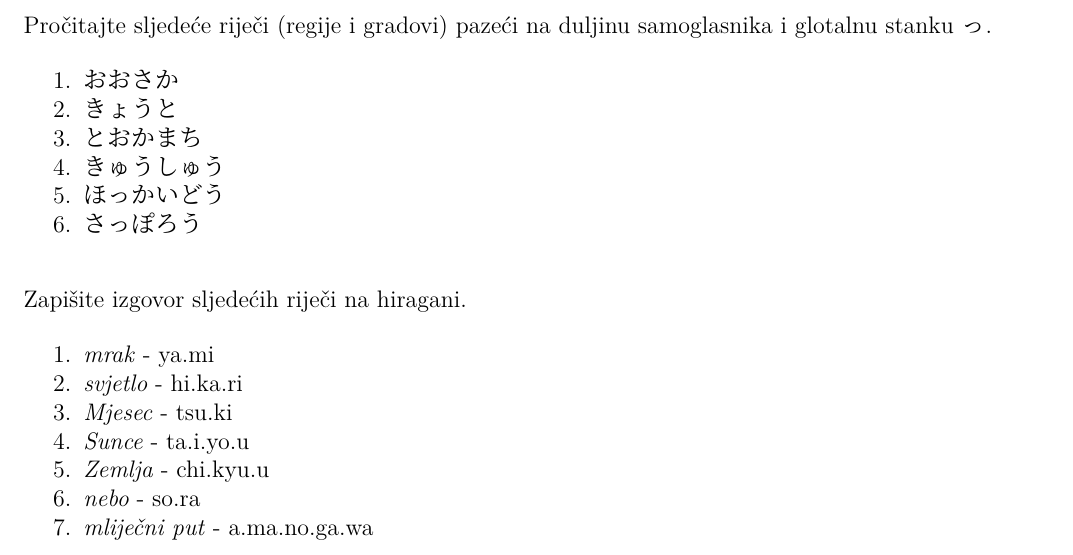
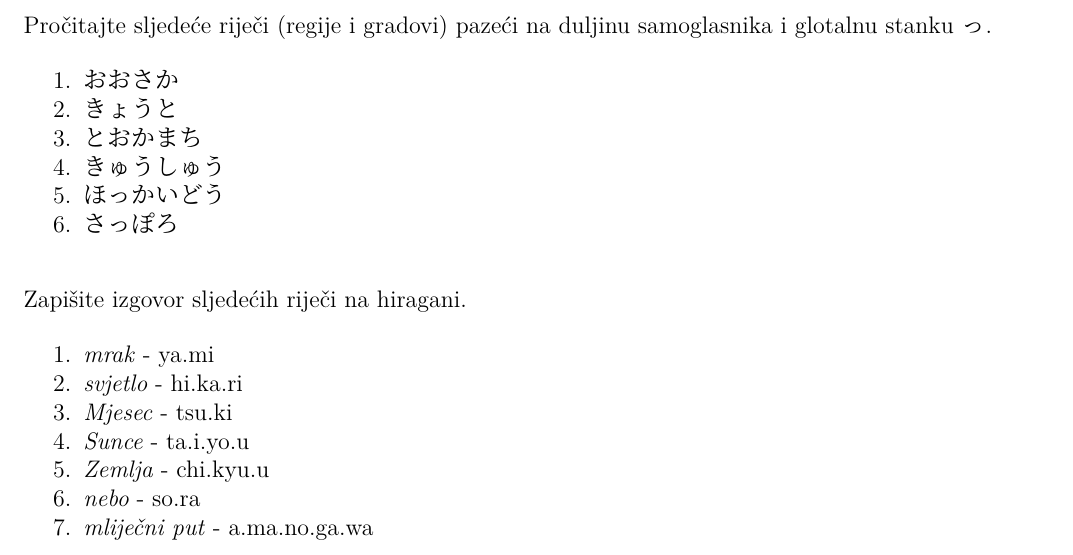
Before and after one commit to Makoto-hr-jp/makoto-japanski, a LaTeX document (radionice/pocetni/lekcije/002_hiragana/002_DZ.tex): part of the page, cut so that both start at the same text. Compiled offline with XeLaTeX; a missing font is replaced by an installed copy or a similar font.

Commit message:
ispravljeno dugo お
issue #87

```diff
--- a/radionice/pocetni/lekcije/002_hiragana/002_DZ.tex
+++ b/radionice/pocetni/lekcije/002_hiragana/002_DZ.tex
@@ -33,7 +33,7 @@
 		\item とおかまち
 		\item きゅうしゅう
 		\item ほっかいどう
-		\item さっぽろう
+		\item さっぽろ
 	\end{mondai}
 
 	\begin{mondai}{Zapišite izgovor sljedećih riječi na hiragani.}
```
